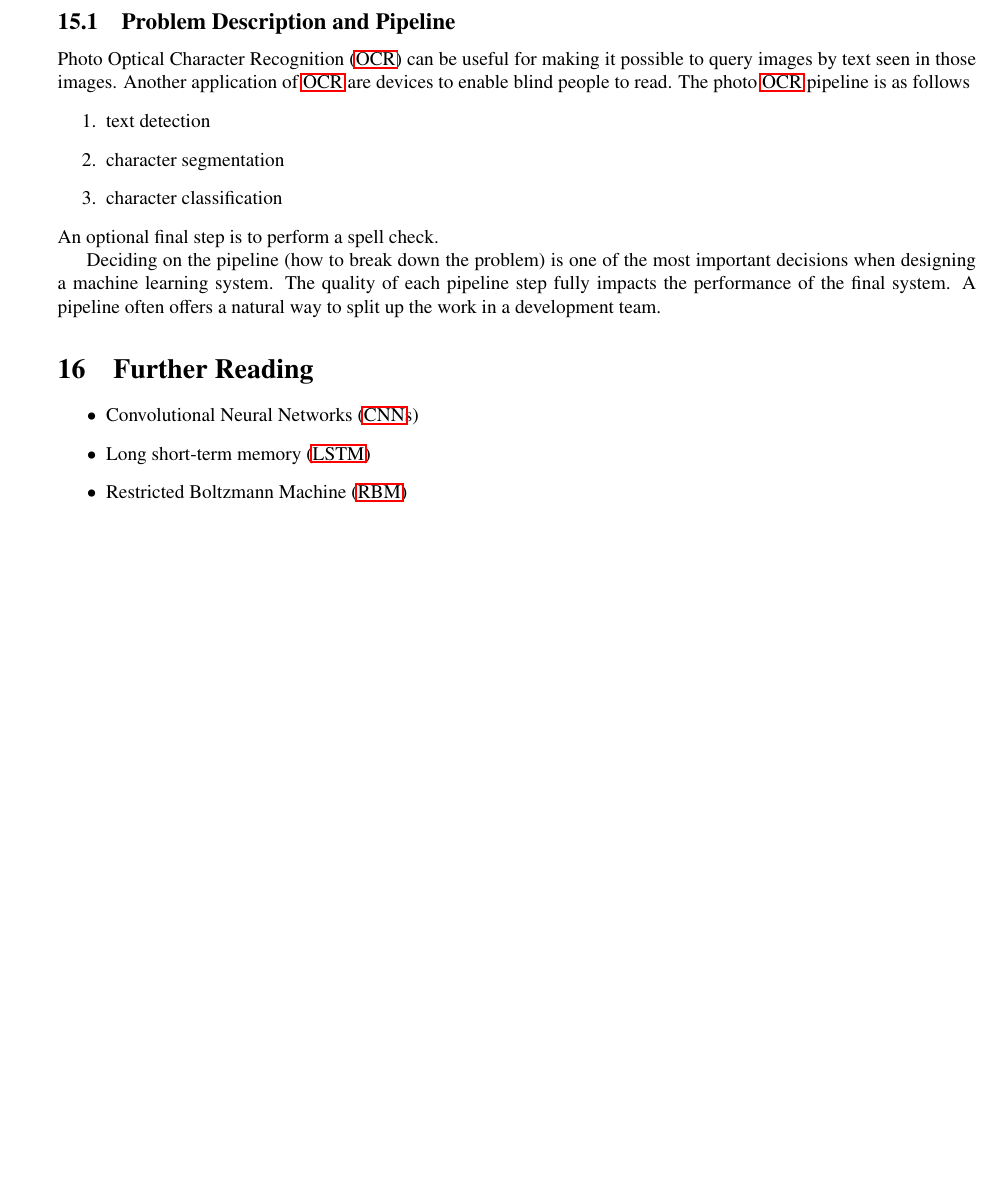
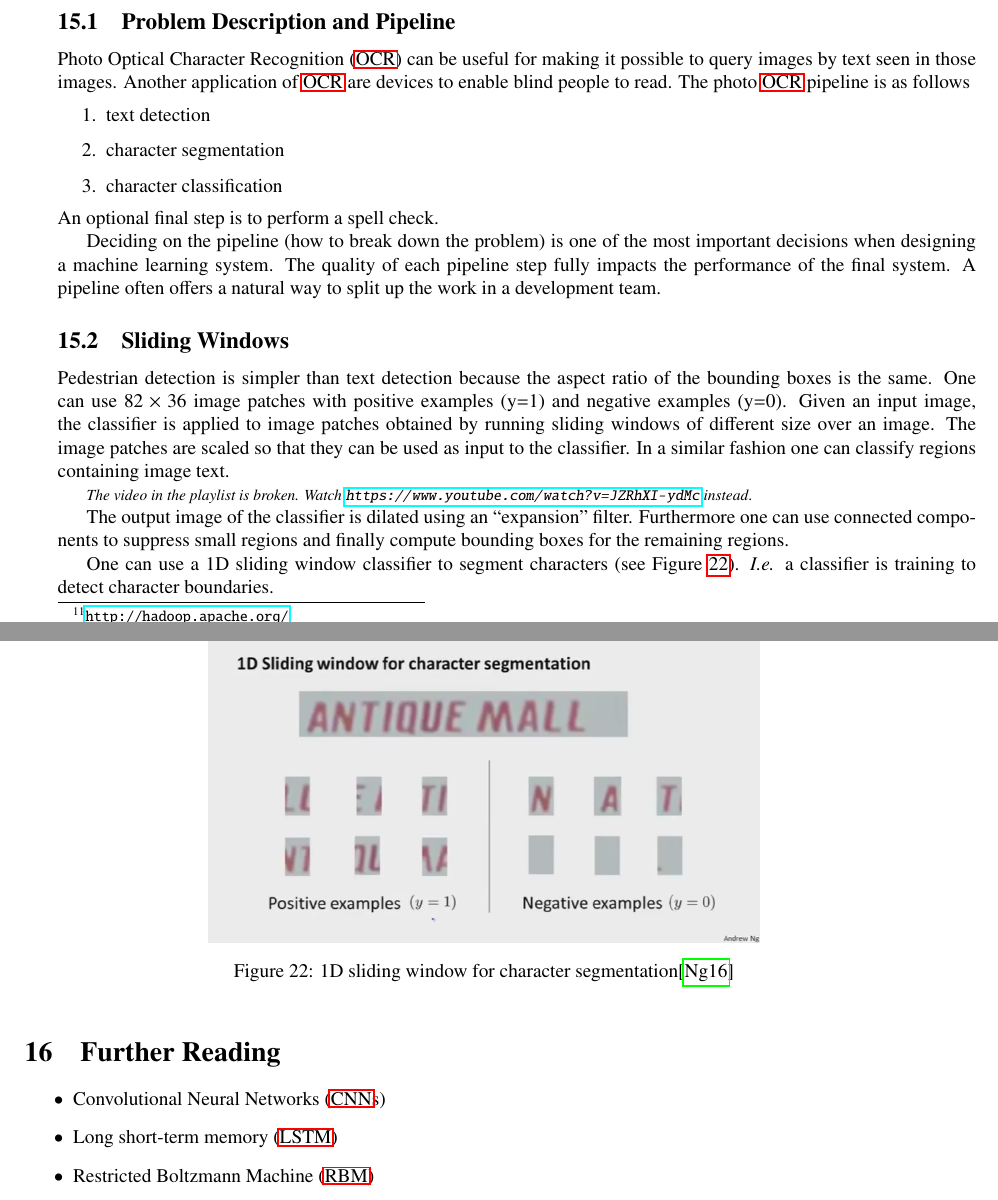
Before and after one commit to wedesoft/machine-learning-tutorial, a LaTeX document (machine-learning-tutorial.tex): part of page 31 of 33 before the commit and two parts of pages 31 and 32 of 34 after it, the two joined at a grey line, cut so that both start at the same text, the shorter picture padded with empty space. Compiled offline with pdfLaTeX.

Commit message:
sliding window approach

```diff
--- a/machine-learning-tutorial.tex
+++ b/machine-learning-tutorial.tex
@@ -1625,6 +1625,28 @@ Deciding on the pipeline (how to break down the problem) is one of the most impo
 The quality of each pipeline step fully impacts the performance of the final system.
 A pipeline often offers a natural way to split up the work in a development team.
 
+\subsection{Sliding Windows}
+Pedestrian detection is simpler than text detection because the aspect ratio of the bounding boxes is the same.
+One can use $82\times36$ image patches with positive examples (y=1) and negative examples (y=0).
+Given an input image, the classifier is applied to image patches obtained by running sliding windows of different size over an image.
+The image patches are scaled so that they can be used as input to the classifier.
+In a similar fashion one can classify regions containing image text.
+
+\begin{footnotesize}
+\emph{The video in the playlist is broken. Watch \url{https://www.youtube.com/watch?v=JZRhXI-ydMc} instead}.
+\end{footnotesize}
+
+The output image of the classifier is dilated using an ``expansion'' filter. Furthermore one can use connected components to suppress small regions and finally compute bounding boxes for the remaining regions.
+
+One can use a 1D sliding window classifier to segment characters (see Figure \ref{fig:charseg}).
+\begin{figure}[htbp]
+  \begin{center}
+    \includegraphics[width=.6\textwidth]{charseg}
+    \caption{1D sliding window for character segmentation\citep{andrewng}\label{fig:charseg}}
+  \end{center}
+\end{figure}
+\emph{I.e.} a classifier is training to detect character boundaries.
+
 \section{Further Reading}
 \begin{itemize}
   \item \acp{CNN}
```
Also changed, not shown: bibliography.bib (+2 -1 lines), Makefile, charseg.png (added).
